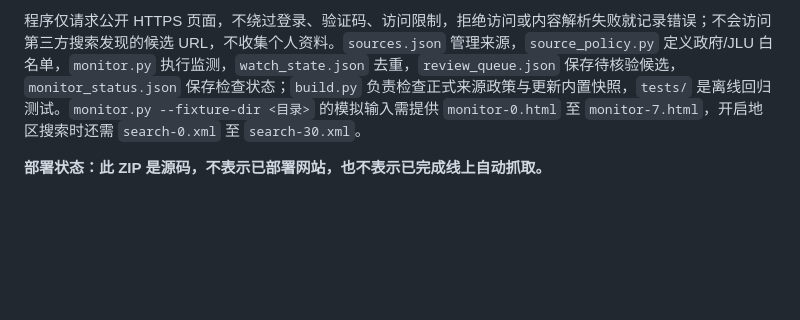
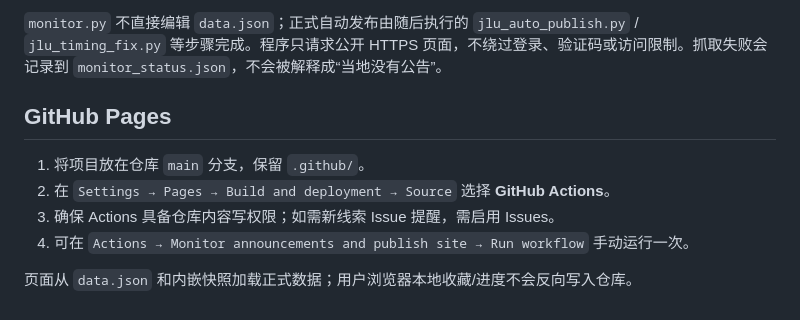
Before and after one commit to yuanchongheng/xuandiao-tracker, a Markdown page: README.md, the part around one of its changes. Rendered like a GitHub page; blank space fills up the shorter version.

Commit message:
docs: align README with current monitor and auto-publish behavior

````diff
--- a/README.md
+++ b/README.md
@@ -53,5 +70,12 @@ python monitor.py --skip-discovery  # 只检查已配置的8个来源
 ```
 
-程序仅请求公开 HTTPS 页面，不绕过登录、验证码、访问限制，拒绝访问或内容解析失败就记录错误；不会访问第三方搜索发现的候选 URL，不收集个人资料。`sources.json` 管理来源，`source_policy.py` 定义政府/JLU 白名单，`monitor.py` 执行监测，`watch_state.json` 去重，`review_queue.json` 保存待核验候选，`monitor_status.json` 保存检查状态；`build.py` 负责检查正式来源政策与更新内置快照，`tests/` 是离线回归测试。`monitor.py --fixture-dir <目录>` 的模拟输入需提供 `monitor-0.html` 至 `monitor-7.html`，开启地区搜索时还需 `search-0.xml` 至 `search-30.xml`。
+`monitor.py` 不直接编辑 `data.json`；正式自动发布由随后执行的 `jlu_auto_publish.py` / `jlu_timing_fix.py` 等步骤完成。程序只请求公开 HTTPS 页面，不绕过登录、验证码或访问限制。抓取失败会记录到 `monitor_status.json`，不会被解释成“当地没有公告”。
 
-**部署状态：此 ZIP 是源码，不表示已部署网站，也不表示已完成线上自动抓取。**
+## GitHub Pages
+
+1. 将项目放在仓库 `main` 分支，保留 `.github/`。
+2. 在 `Settings → Pages → Build and deployment → Source` 选择 **GitHub Actions**。
+3. 确保 Actions 具备仓库内容写权限；如需新线索 Issue 提醒，需启用 Issues。
+4. 可在 `Actions → Monitor announcements and publish site → Run workflow` 手动运行一次。
+
+页面从 `data.json` 和内嵌快照加载正式数据；用户浏览器本地收藏/进度不会反向写入仓库。
````
Also changed, not shown: other parts of README.md (+46 -29 lines).
